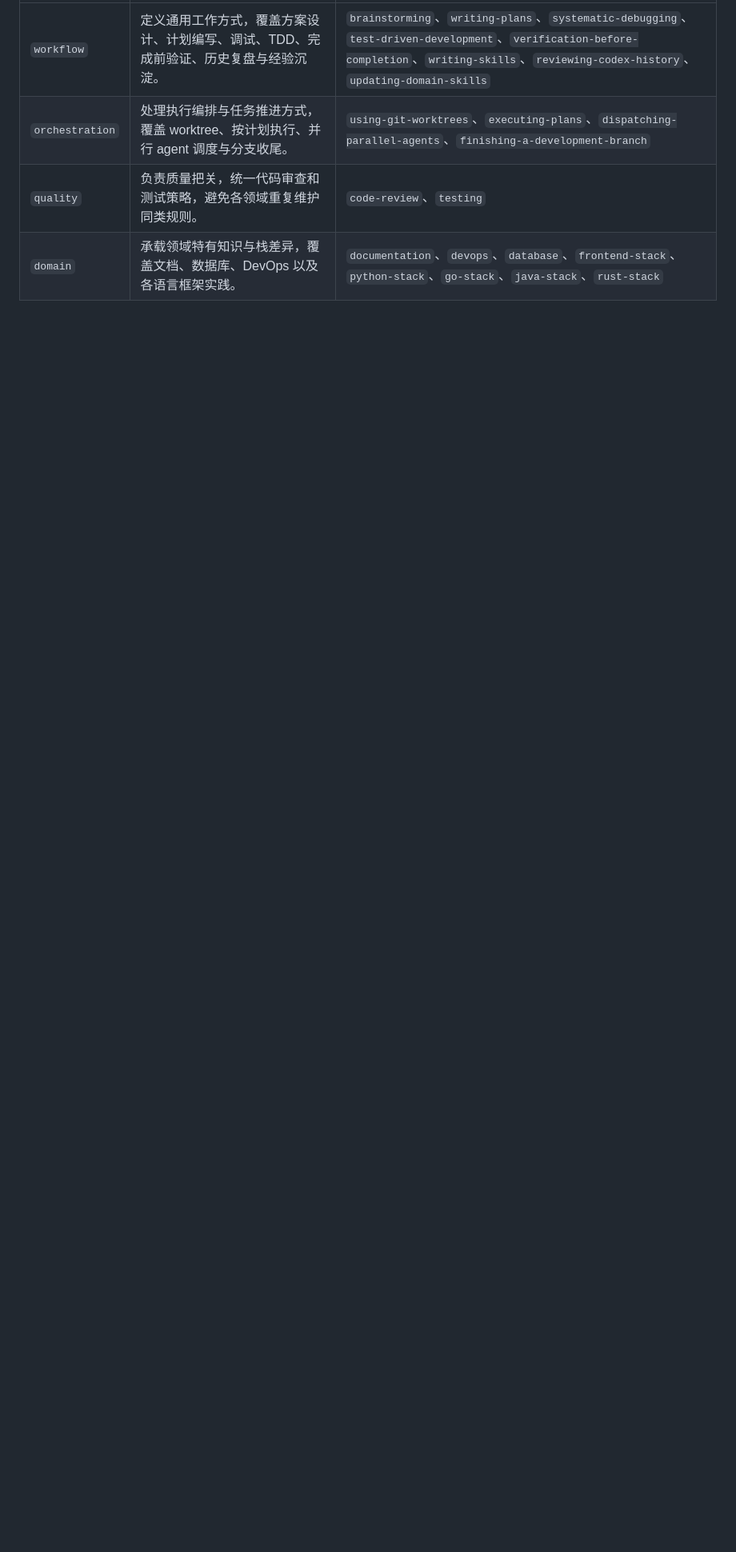
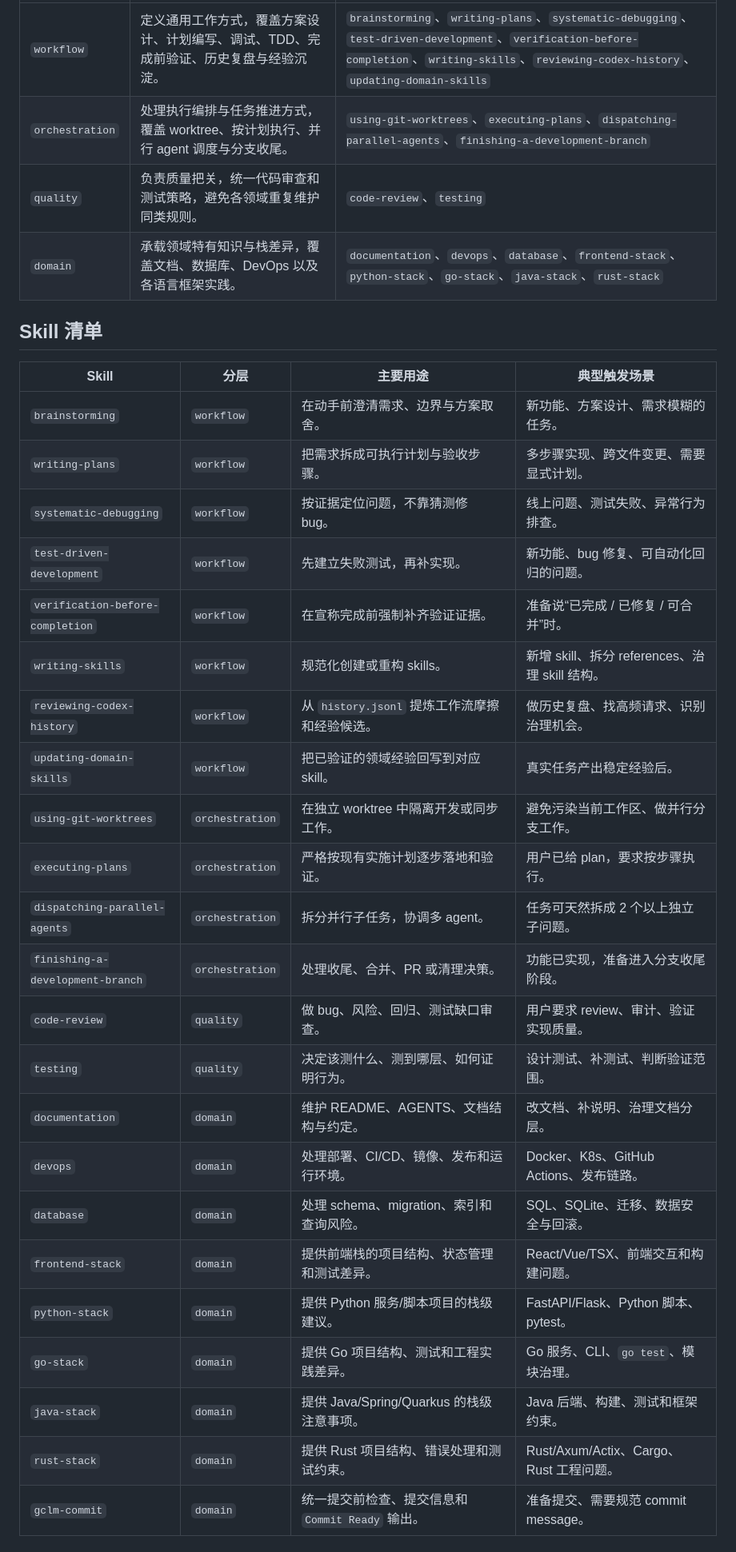
Before and after one commit to gclm/gclm-flow, a Markdown page: codex/README.md, the part around one of its changes. Shown at 80% size. GitHub-like rendering; blank space fills up the shorter version.

Commit message:
docs(codex): 补充 mcp 路由与技能说明

```diff
--- a/codex/README.md
+++ b/codex/README.md
@@ -46,3 +46,32 @@
 | `orchestration` | 处理执行编排与任务推进方式，覆盖 worktree、按计划执行、并行 agent 调度与分支收尾。 | `using-git-worktrees`、`executing-plans`、`dispatching-parallel-agents`、`finishing-a-development-branch` |
 | `quality` | 负责质量把关，统一代码审查和测试策略，避免各领域重复维护同类规则。 | `code-review`、`testing` |
 | `domain` | 承载领域特有知识与栈差异，覆盖文档、数据库、DevOps 以及各语言框架实践。 | `documentation`、`devops`、`database`、`frontend-stack`、`python-stack`、`go-stack`、`java-stack`、`rust-stack` |
+
+## Skill 清单
+
+| Skill | 分层 | 主要用途 | 典型触发场景 |
+| --- | --- | --- | --- |
+| `brainstorming` | `workflow` | 在动手前澄清需求、边界与方案取舍。 | 新功能、方案设计、需求模糊的任务。 |
+| `writing-plans` | `workflow` | 把需求拆成可执行计划与验收步骤。 | 多步骤实现、跨文件变更、需要显式计划。 |
+| `systematic-debugging` | `workflow` | 按证据定位问题，不靠猜测修 bug。 | 线上问题、测试失败、异常行为排查。 |
+| `test-driven-development` | `workflow` | 先建立失败测试，再补实现。 | 新功能、bug 修复、可自动化回归的问题。 |
+| `verification-before-completion` | `workflow` | 在宣称完成前强制补齐验证证据。 | 准备说“已完成 / 已修复 / 可合并”时。 |
+| `writing-skills` | `workflow` | 规范化创建或重构 skills。 | 新增 skill、拆分 references、治理 skill 结构。 |
+| `reviewing-codex-history` | `workflow` | 从 `history.jsonl` 提炼工作流摩擦和经验候选。 | 做历史复盘、找高频请求、识别治理机会。 |
+| `updating-domain-skills` | `workflow` | 把已验证的领域经验回写到对应 skill。 | 真实任务产出稳定经验后。 |
+| `using-git-worktrees` | `orchestration` | 在独立 worktree 中隔离开发或同步工作。 | 避免污染当前工作区、做并行分支工作。 |
+| `executing-plans` | `orchestration` | 严格按现有实施计划逐步落地和验证。 | 用户已给 plan，要求按步骤执行。 |
+| `dispatching-parallel-agents` | `orchestration` | 拆分并行子任务，协调多 agent。 | 任务可天然拆成 2 个以上独立子问题。 |
+| `finishing-a-development-branch` | `orchestration` | 处理收尾、合并、PR 或清理决策。 | 功能已实现，准备进入分支收尾阶段。 |
+| `code-review` | `quality` | 做 bug、风险、回归、测试缺口审查。 | 用户要求 review、审计、验证实现质量。 |
+| `testing` | `quality` | 决定该测什么、测到哪层、如何证明行为。 | 设计测试、补测试、判断验证范围。 |
+| `documentation` | `domain` | 维护 README、AGENTS、文档结构与约定。 | 改文档、补说明、治理文档分层。 |
+| `devops` | `domain` | 处理部署、CI/CD、镜像、发布和运行环境。 | Docker、K8s、GitHub Actions、发布链路。 |
+| `database` | `domain` | 处理 schema、migration、索引和查询风险。 | SQL、SQLite、迁移、数据安全与回滚。 |
+| `frontend-stack` | `domain` | 提供前端栈的项目结构、状态管理和测试差异。 | React/Vue/TSX、前端交互和构建问题。 |
+| `python-stack` | `domain` | 提供 Python 服务/脚本项目的栈级建议。 | FastAPI/Flask、Python 脚本、pytest。 |
+| `go-stack` | `domain` | 提供 Go 项目结构、测试和工程实践差异。 | Go 服务、CLI、`go test`、模块治理。 |
+| `java-stack` | `domain` | 提供 Java/Spring/Quarkus 的栈级注意事项。 | Java 后端、构建、测试和框架约束。 |
+| `rust-stack` | `domain` | 提供 Rust 项目结构、错误处理和测试约束。 | Rust/Axum/Actix、Cargo、Rust 工程问题。 |
+| `gclm-commit` | `domain` | 统一提交前检查、提交信息和 `Commit Ready` 输出。 | 准备提交、需要规范 commit message。 |
+
```
Also changed, not shown: other parts of codex/README.md (+15 -0 lines), codex/AGENTS.md (+16 -0 lines).
